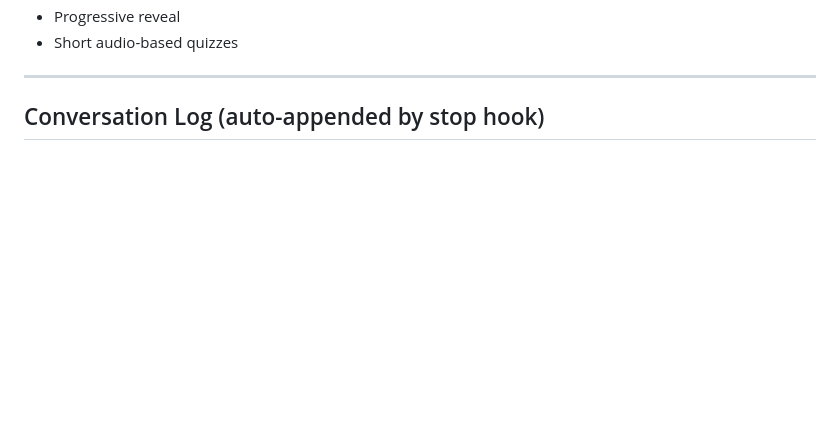
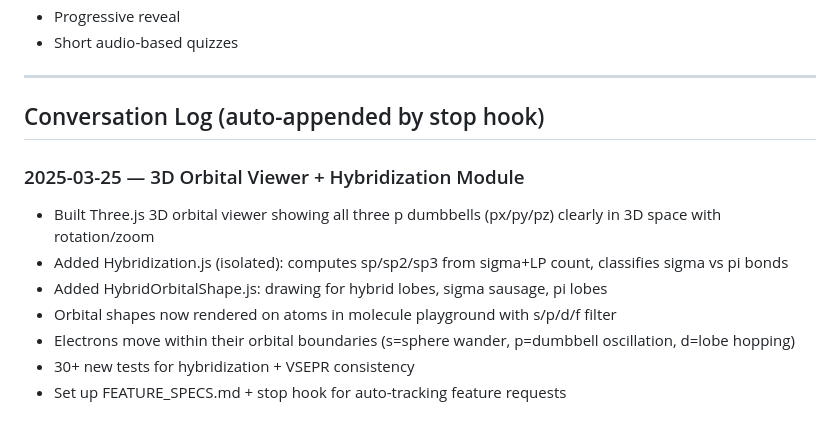
Before and after one commit to rrzhang139/personal-learning, a Markdown page: FEATURE_SPECS.md, the part around the change. Drawn GitHub-style; blank space fills up the shorter version.

Commit message:
Update FEATURE_SPECS.md conversation log

```diff
--- a/FEATURE_SPECS.md
+++ b/FEATURE_SPECS.md
@@ -85,3 +85,12 @@ This document is auto-updated by a Claude Code stop hook. Each section captures
 ## Conversation Log (auto-appended by stop hook)
 
 <!-- STOP_HOOK_MARKER — new entries appended below this line -->
+
+### 2025-03-25 — 3D Orbital Viewer + Hybridization Module
+- Built Three.js 3D orbital viewer showing all three p dumbbells (px/py/pz) clearly in 3D space with rotation/zoom
+- Added Hybridization.js (isolated): computes sp/sp2/sp3 from sigma+LP count, classifies sigma vs pi bonds
+- Added HybridOrbitalShape.js: drawing for hybrid lobes, sigma sausage, pi lobes
+- Orbital shapes now rendered on atoms in molecule playground with s/p/d/f filter
+- Electrons move within their orbital boundaries (s=sphere wander, p=dumbbell oscillation, d=lobe hopping)
+- 30+ new tests for hybridization + VSEPR consistency
+- Set up FEATURE_SPECS.md + stop hook for auto-tracking feature requests
```
